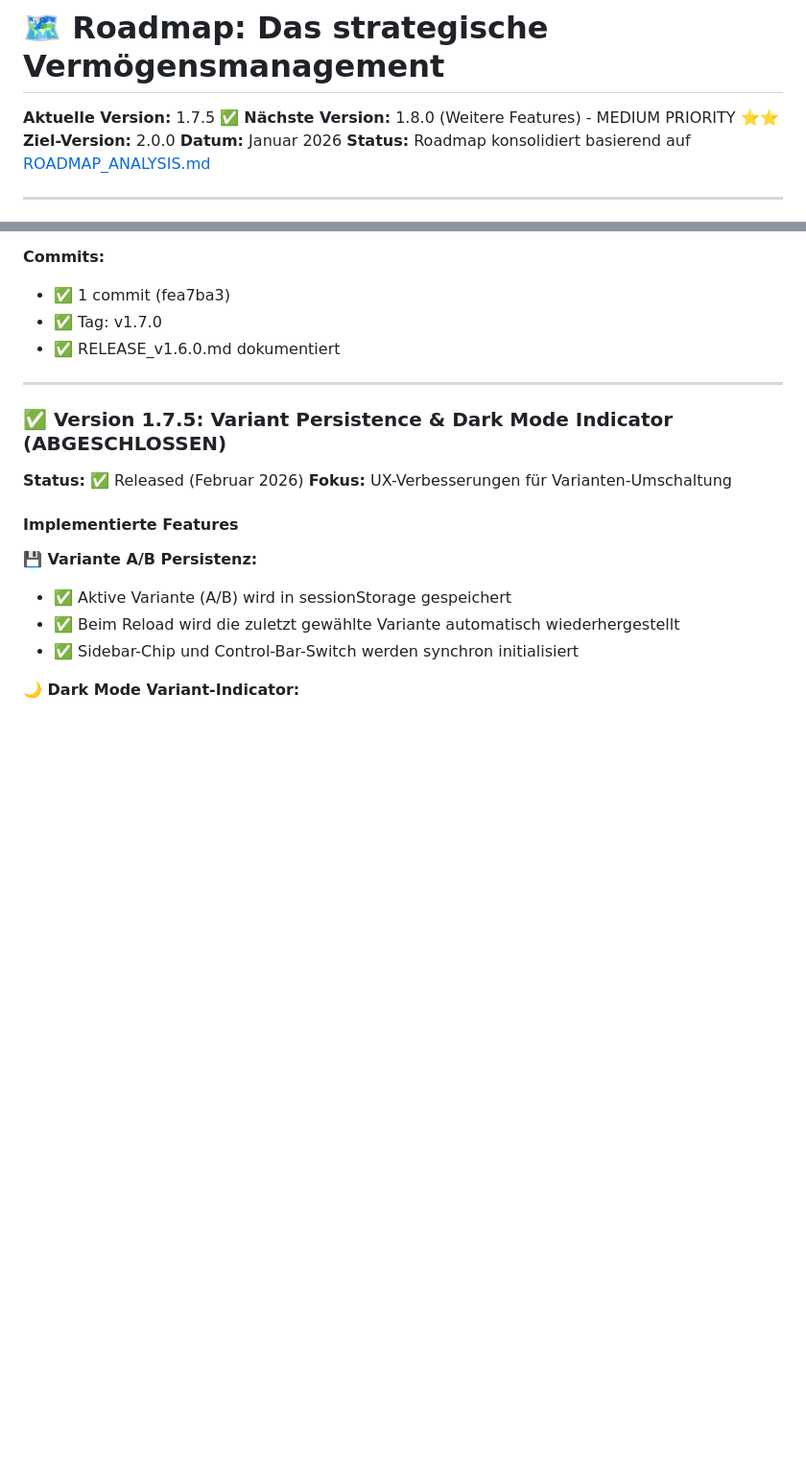
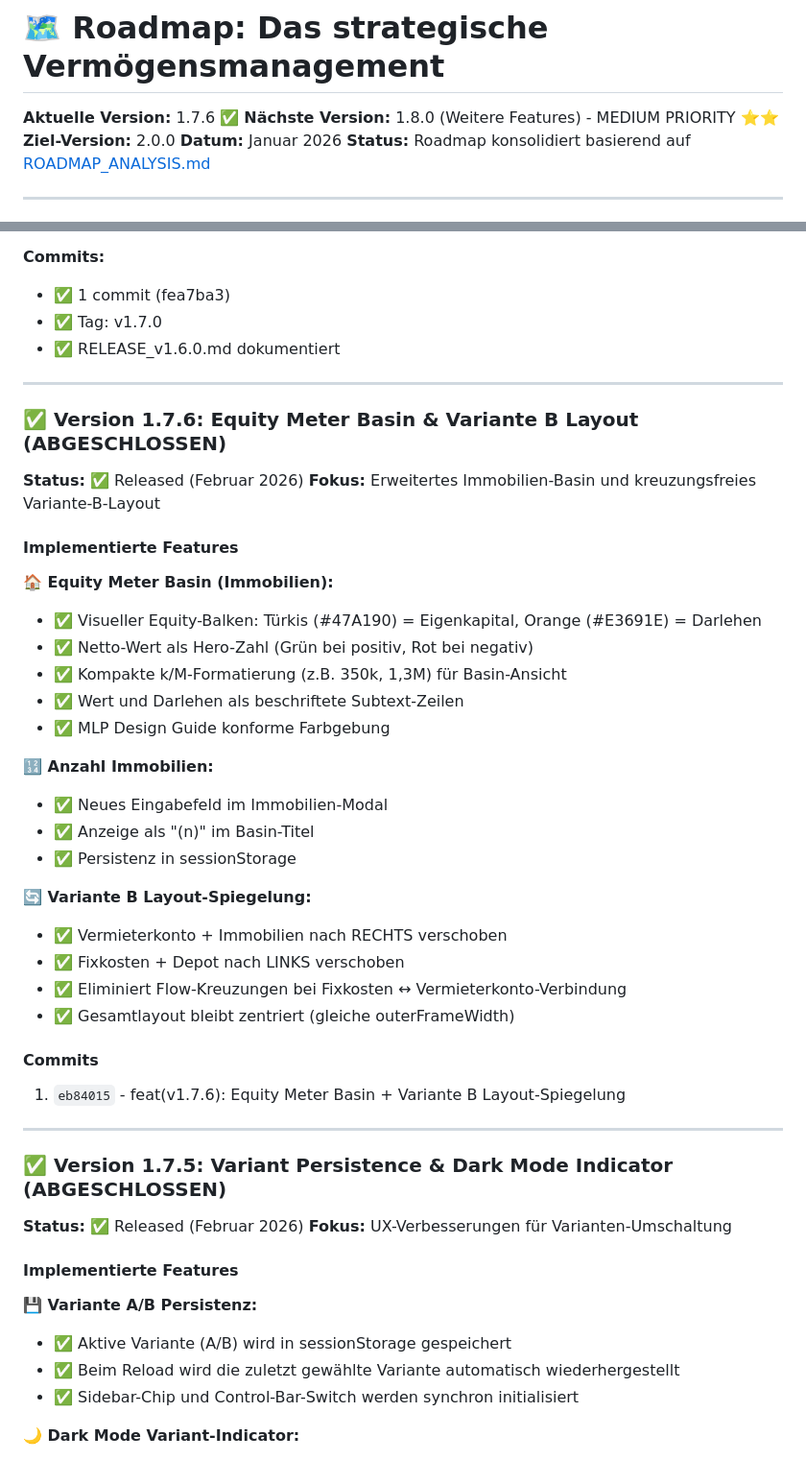
Before and after one commit to Montoliou/MultiAccountMLP, a Markdown page: ROADMAP.md, 2 parts joined by grey strips. Shown at 96% size. Drawn GitHub-style; blank space fills up the shorter version.

Commit message:
docs: add v1.7.6 Equity Meter & Layout to ROADMAP
Co-Authored-By: Claude Opus 4.6 <noreply@anthropic.com>

```diff
--- a/ROADMAP.md
+++ b/ROADMAP.md
@@ -1,6 +1,6 @@
 # 🗺️ Roadmap: Das strategische Vermögensmanagement
 
-**Aktuelle Version:** 1.7.5 ✅
+**Aktuelle Version:** 1.7.6 ✅
 **Nächste Version:** 1.8.0 (Weitere Features) - MEDIUM PRIORITY ⭐⭐
 **Ziel-Version:** 2.0.0
 **Datum:** Januar 2026
@@ -518,6 +518,37 @@ Basierend auf umfassender Code-Analyse (36 identifizierte Optimierungspunkte):
 
 ---
 
+### ✅ Version 1.7.6: Equity Meter Basin & Variante B Layout (ABGESCHLOSSEN)
+
+**Status:** ✅ Released (Februar 2026)
+**Fokus:** Erweitertes Immobilien-Basin und kreuzungsfreies Variante-B-Layout
+
+#### Implementierte Features
+
+**🏠 Equity Meter Basin (Immobilien):**
+- ✅ Visueller Equity-Balken: Türkis (#47A190) = Eigenkapital, Orange (#E3691E) = Darlehen
+- ✅ Netto-Wert als Hero-Zahl (Grün bei positiv, Rot bei negativ)
+- ✅ Kompakte k/M-Formatierung (z.B. 350k, 1,3M) für Basin-Ansicht
+- ✅ Wert und Darlehen als beschriftete Subtext-Zeilen
+- ✅ MLP Design Guide konforme Farbgebung
+
+**🔢 Anzahl Immobilien:**
+- ✅ Neues Eingabefeld im Immobilien-Modal
+- ✅ Anzeige als "(n)" im Basin-Titel
+- ✅ Persistenz in sessionStorage
+
+**🔄 Variante B Layout-Spiegelung:**
+- ✅ Vermieterkonto + Immobilien nach RECHTS verschoben
+- ✅ Fixkosten + Depot nach LINKS verschoben
+- ✅ Eliminiert Flow-Kreuzungen bei Fixkosten ↔ Vermieterkonto-Verbindung
+- ✅ Gesamtlayout bleibt zentriert (gleiche outerFrameWidth)
+
+#### Commits
+
+1. `eb84015` - feat(v1.7.6): Equity Meter Basin + Variante B Layout-Spiegelung
+
+---
+
 ### ✅ Version 1.7.5: Variant Persistence & Dark Mode Indicator (ABGESCHLOSSEN)
 
 **Status:** ✅ Released (Februar 2026)
```
